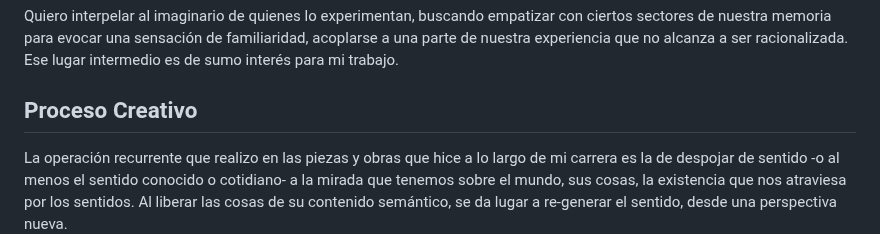
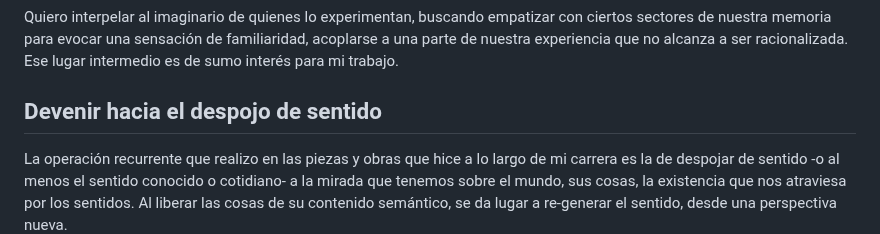
Before and after one commit to juanmartin/un-recorrido-tecno-sonoro-hacia-el-habla-asemica, a Markdown page: content/Intro.md, the part around the change. Drawn GitHub-style.

Commit message:
fix: titulo de seccion

```diff
--- a/content/Intro.md
+++ b/content/Intro.md
@@ -14,7 +14,7 @@ El proyecto pretende investigar este aspecto y así generar espacios para result
 
 Quiero interpelar al imaginario de quienes lo experimentan, buscando empatizar con ciertos sectores de nuestra memoria para evocar una sensación de familiaridad, acoplarse a una parte de nuestra experiencia que no alcanza a ser racionalizada. Ese lugar intermedio es de sumo interés para mi trabajo.
 
-## Proceso Creativo
+## Devenir hacia el despojo de sentido
 
 La operación recurrente que realizo en las piezas y obras que hice a lo largo de mi carrera es la de despojar de sentido -o al menos el sentido conocido o cotidiano- a la mirada que tenemos sobre el mundo, sus cosas, la existencia que nos atraviesa por los sentidos. Al liberar las cosas de su contenido semántico, se da lugar a re-generar el sentido, desde una perspectiva nueva.
 
```
